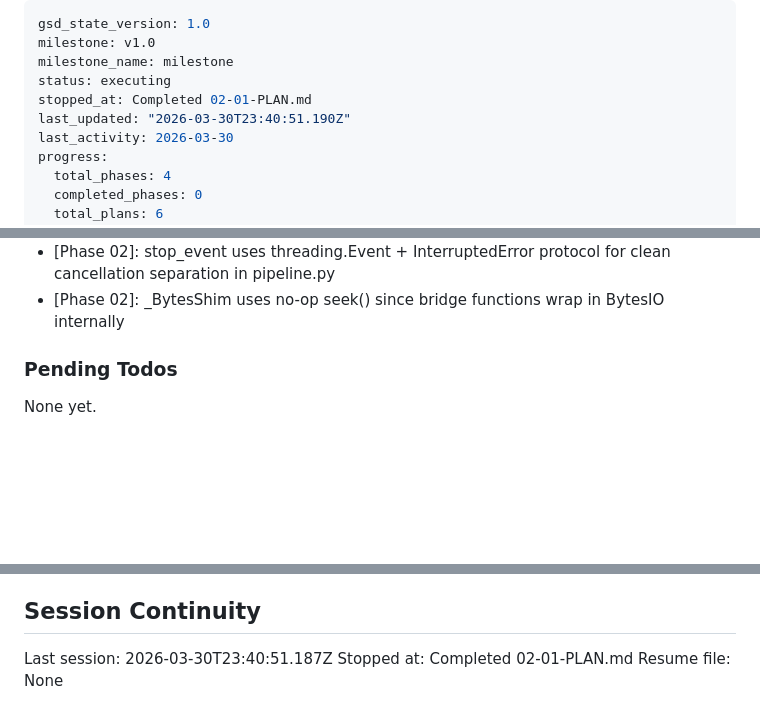
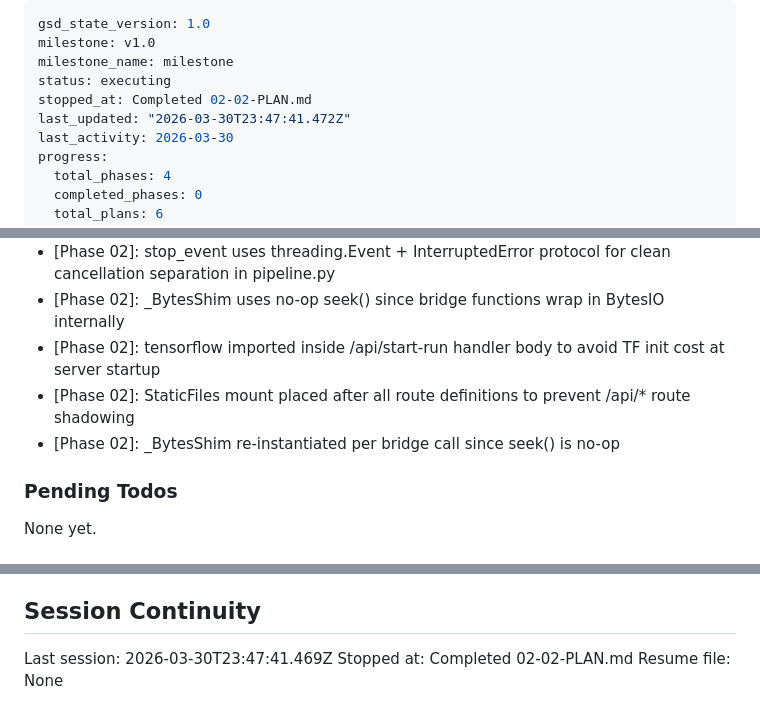
Before and after one commit to John-Holik/Reanalysis_Dashboard, a Markdown page: .planning/STATE.md, 3 parts joined by grey strips. Drawn GitHub-style; blank space fills up the shorter version.

```diff
--- a/.planning/STATE.md
+++ b/.planning/STATE.md
@@ -3,8 +3,8 @@ gsd_state_version: 1.0
 milestone: v1.0
 milestone_name: milestone
 status: executing
-stopped_at: Completed 02-01-PLAN.md
-last_updated: "2026-03-30T23:40:51.190Z"
+stopped_at: Completed 02-02-PLAN.md
+last_updated: "2026-03-30T23:47:41.472Z"
 last_activity: 2026-03-30
 progress:
   total_phases: 4
@@ -71,6 +72,9 @@ Recent decisions affecting current work:
 - [Phase 02]: FastAPI stack replaces Streamlit — streamlit removed from requirements.txt, FastAPI/uvicorn/multipart/aiofiles added
 - [Phase 02]: stop_event uses threading.Event + InterruptedError protocol for clean cancellation separation in pipeline.py
 - [Phase 02]: _BytesShim uses no-op seek() since bridge functions wrap in BytesIO internally
+- [Phase 02]: tensorflow imported inside /api/start-run handler body to avoid TF init cost at server startup
+- [Phase 02]: StaticFiles mount placed after all route definitions to prevent /api/* route shadowing
+- [Phase 02]: _BytesShim re-instantiated per bridge call since seek() is no-op
 
 ### Pending Todos
 
@@ -84,6 +88,6 @@ None yet.
 
 ## Session Continuity
 
-Last session: 2026-03-30T23:40:51.187Z
-Stopped at: Completed 02-01-PLAN.md
+Last session: 2026-03-30T23:47:41.469Z
+Stopped at: Completed 02-02-PLAN.md
 Resume file: None
```
Also changed, not shown: other parts of .planning/STATE.md (+2 -1 lines), .planning/REQUIREMENTS.md (+6 -6 lines), 1 other file.
